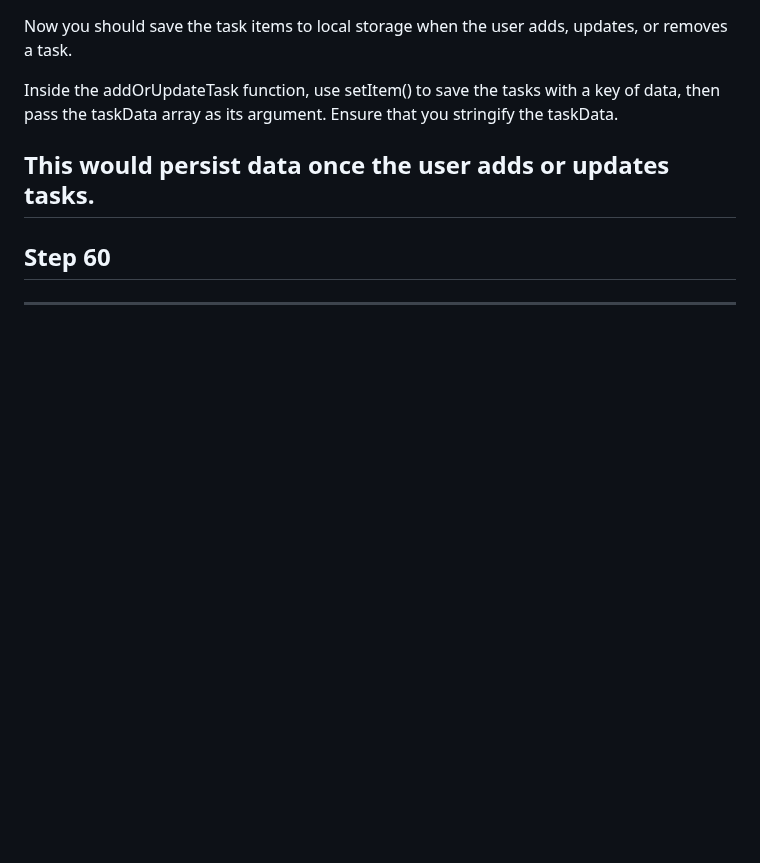
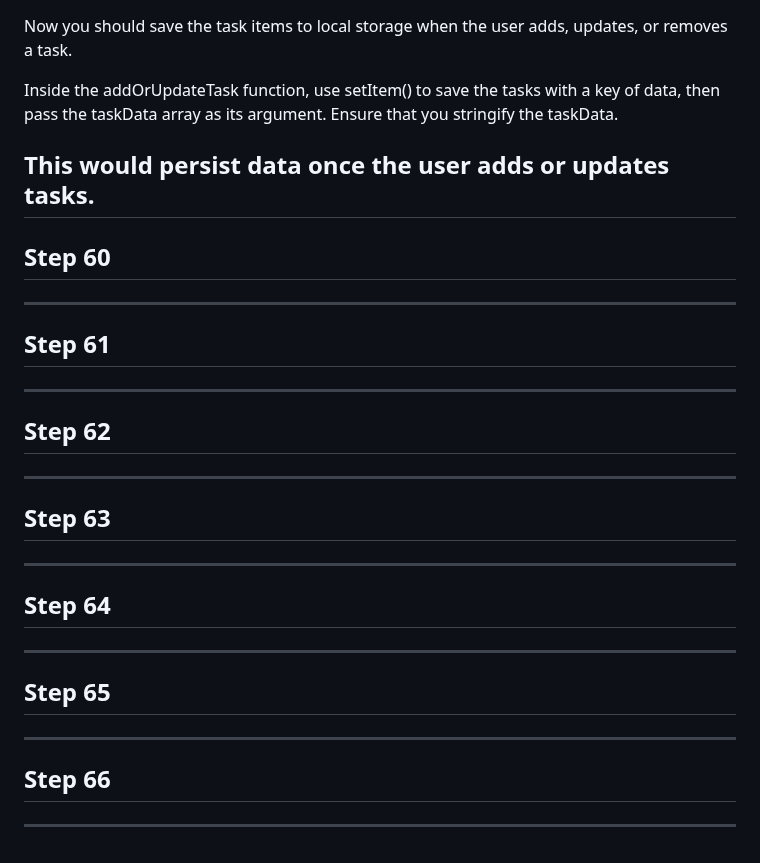
Before and after one commit to Strolz/js-foundations, a Markdown page: algorithms/todo-app/README.md, the part around the change. Drawn GitHub-style; blank space fills up the shorter version.

Commit message:
chore: update README.md

```diff
--- a/algorithms/todo-app/README.md
+++ b/algorithms/todo-app/README.md
@@ -371,3 +371,28 @@ Step 60
 -------
 
 -------------------------------------
+
+Step 61
+-------
+
+-------------------------------------
+Step 62
+-------
+
+-------------------------------------
+Step 63
+-------
+
+-------------------------------------
+Step 64
+-------
+
+-------------------------------------
+Step 65
+-------
+
+-------------------------------------
+Step 66
+-------
+
+-------------------------------------
```
